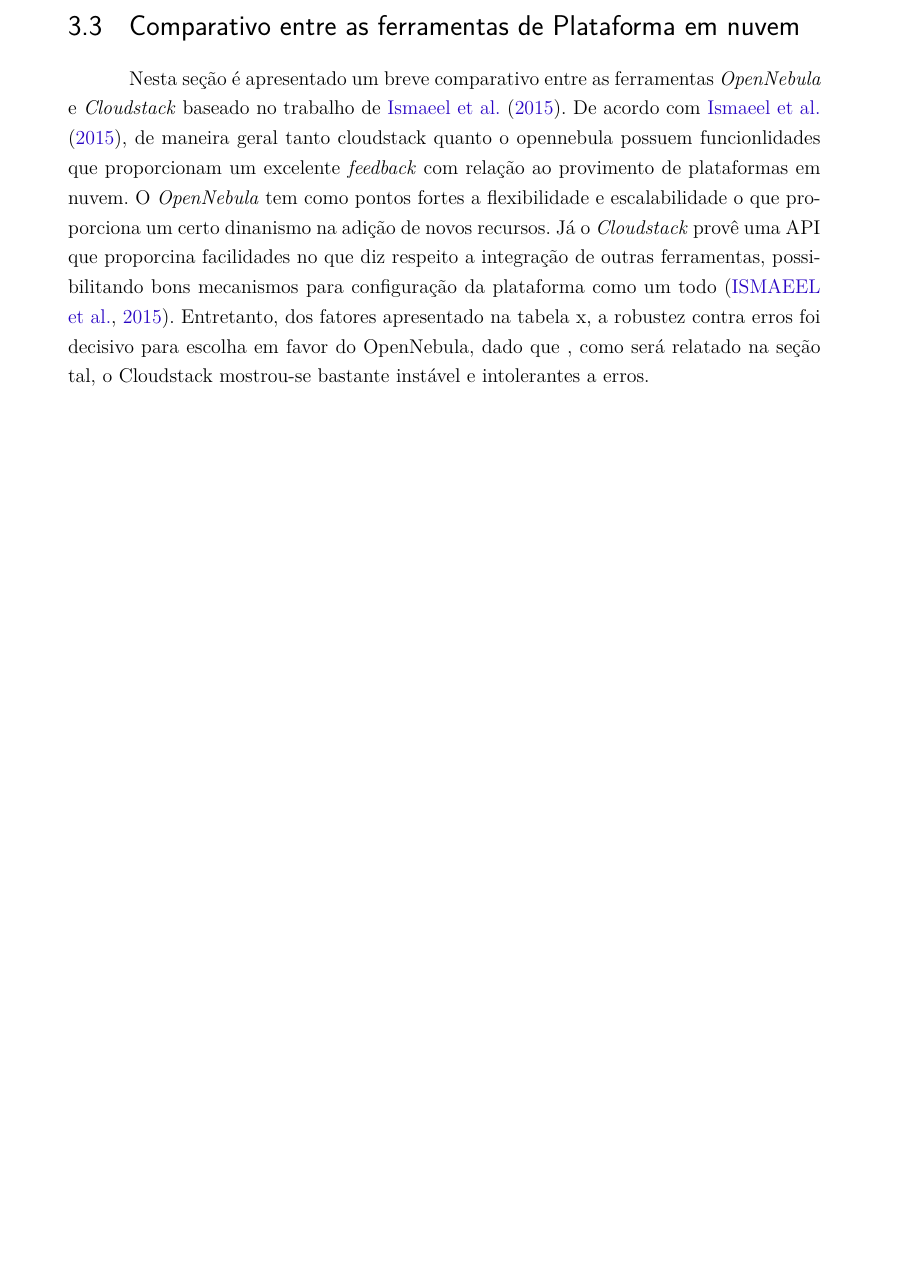
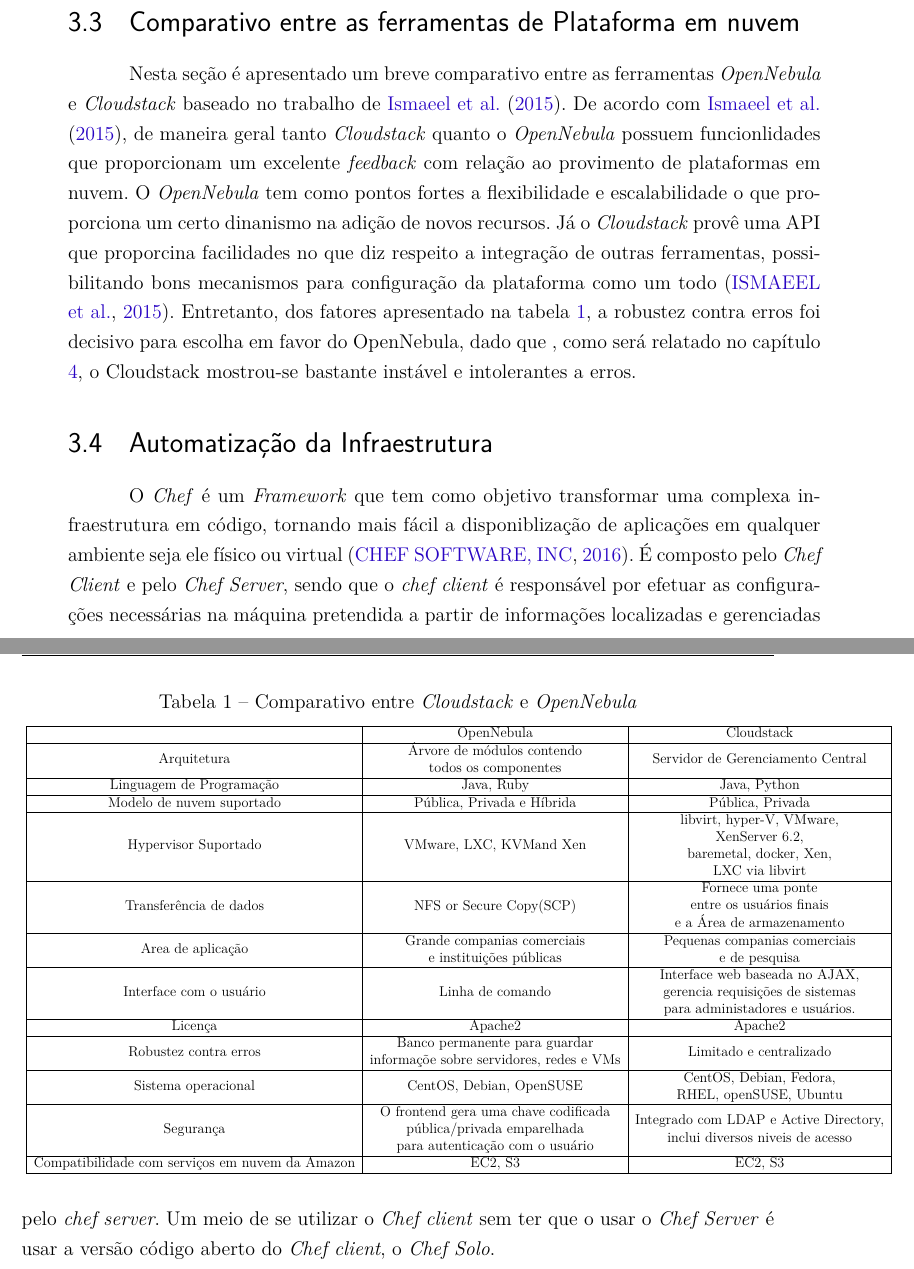
Before and after one commit to MaxAlmeida/TCC-Latex, a LaTeX thesis (tcc.tex, which reads capitulos/suporte.tex): part of page 33 of 46 before the commit and two parts of pages 33 and 34 of 46 after it, the two joined at a grey line, cut so that both start at the same text, the shorter picture padded with empty space. Compiled offline with pdfLaTeX.

Commit message:
Adicionando tabela comparativa

```diff
--- a/capitulos/suporte.tex
+++ b/capitulos/suporte.tex
@@ -84,4 +84,33 @@
 
 \section{Comparativo entre as ferramentas de Plataforma em nuvem}
 
-Nesta seção é apresentado um breve comparativo entre as ferramentas \textit{OpenNebula} e \textit{Cloudstack} baseado no trabalho de \citeonline{salam}. De acordo com \citeonline{salam}, de maneira geral tanto cloudstack quanto o opennebula possuem funcionlidades que proporcionam um excelente \textit{feedback} com relação ao provimento de plataformas em nuvem. O \textit{OpenNebula} tem como pontos fortes a flexibilidade e escalabilidade o que proporciona um certo dinanismo na adição de novos recursos. Já o \textit{Cloudstack} provê uma API que proporcina facilidades no que diz respeito a integração de outras ferramentas, possibilitando bons mecanismos para configuração da plataforma como um todo \cite{salam}. Entretanto, dos fatores apresentado na tabela x, a robustez contra erros foi decisivo para escolha em favor do OpenNebula, dado que , como será relatado na seção tal, o Cloudstack mostrou-se bastante instável e intolerantes a erros.
+Nesta seção é apresentado um breve comparativo entre as ferramentas \textit{OpenNebula} e \textit{Cloudstack} baseado no trabalho de \citeonline{salam}. De acordo com \citeonline{salam}, de maneira geral tanto \textit{Cloudstack} quanto o \textit{OpenNebula} possuem funcionlidades que proporcionam um excelente \textit{feedback} com relação ao provimento de plataformas em nuvem. O \textit{OpenNebula} tem como pontos fortes a flexibilidade e escalabilidade o que proporciona um certo dinanismo na adição de novos recursos. Já o \textit{Cloudstack} provê uma API que proporcina facilidades no que diz respeito a integração de outras ferramentas, possibilitando bons mecanismos para configuração da plataforma como um todo \cite{salam}. Entretanto, dos fatores apresentado na tabela \ref{cloud_comparison}, a robustez contra erros foi decisivo para escolha em favor do OpenNebula, dado que , como será relatado no capítulo \ref{cap:resultados}, o Cloudstack mostrou-se bastante instável e intolerantes a erros.
+
+
+\begin{table}[!ht]
+\centering
+\caption{Comparativo entre \textit{Cloudstack} e \textit{OpenNebula}}
+\label{cloud_comparison}
+\resizebox{1.2\textwidth}{!}{
+\begin{tabular}{|c|c|c|ll}
+\cline{1-3}
+\multicolumn{1}{|l|}{} & OpenNebula & Cloudstack &  &  \\ \cline{1-3}
+Arquitetura & \begin{tabular}[c]{@{}c@{}}Árvore de módulos contendo\\  todos os componentes\end{tabular} & Servidor de Gerenciamento Central &  &  \\ \cline{1-3}
+Linguagem de Programação & Java, Ruby & Java, Python &  &  \\ \cline{1-3}
+Modelo de nuvem suportado & Pública, Privada e Híbrida & Pública, Privada &  &  \\ \cline{1-3}
+Hypervisor Suportado & VMware, LXC, KVMand Xen & \begin{tabular}[c]{@{}c@{}}libvirt, hyper-V, VMware, \\ XenServer 6.2,\\ baremetal, docker,  Xen,\\   LXC via libvirt\end{tabular} &  &  \\ \cline{1-3}
+Transferência de dados & NFS or Secure Copy(SCP) & \begin{tabular}[c]{@{}c@{}}Fornece uma ponte\\  entre os usuários finais\\  e a Área de armazenamento\end{tabular} &  &  \\ \cline{1-3}
+Area de aplicação & \begin{tabular}[c]{@{}c@{}}Grande companias comerciais \\ e instituições públicas\end{tabular} & \begin{tabular}[c]{@{}c@{}}Pequenas companias comerciais\\  e de pesquisa\end{tabular} &  &  \\ \cline{1-3}
+Interface com o usuário & Linha de comando & \begin{tabular}[c]{@{}c@{}}Interface web baseada no AJAX, \\ gerencia requisições de sistemas\\  para administadores e usuários.\end{tabular} &  &  \\ \cline{1-3}
+Licença & Apache2 & Apache2 &  &  \\ \cline{1-3}
+Robustez contra erros & \begin{tabular}[c]{@{}c@{}}Banco permanente para guardar\\  informaçõe sobre servidores, redes e VMs\end{tabular} & Limitado e centralizado &  &  \\ \cline{1-3}
+Sistema operacional & CentOS, Debian, OpenSUSE & \begin{tabular}[c]{@{}c@{}}CentOS,  Debian,  Fedora,  \\ RHEL, openSUSE, Ubuntu\end{tabular} &  &  \\ \cline{1-3}
+Segurança & \begin{tabular}[c]{@{}c@{}}O frontend gera uma chave codificada\\  pública/privada emparelhada\\  para autenticação com o usuário\end{tabular} & \begin{tabular}[c]{@{}c@{}}Integrado com LDAP e Active Directory,\\  inclui diversos niveis de acesso\end{tabular} &  &  \\ \cline{1-3}
+Compatibilidade com serviços em nuvem da Amazon & EC2, S3 & EC2, S3 &  &  \\ \cline{1-3}
+\end{tabular}
+}
+\end{table}
+
+
+\section{Automatização da Infraestrutura}
+O \textit{Chef} é um \textit{Framework} que tem como objetivo transformar uma complexa infraestrutura em código,  tornando mais fácil a disponiblização de aplicações em qualquer ambiente seja ele físico ou virtual \cite{chef}. É composto pelo \textit{Chef Client} e pelo \textit{Chef Server}, sendo que o \textit{chef client} é responsável por efetuar as configurações necessárias na máquina pretendida a partir de informações localizadas e gerenciadas pelo \textit{chef server}. Um meio de se utilizar o \textit{Chef client} sem ter que o usar o \textit{Chef Server} é usar a versão código aberto do \textit{Chef client}, o \textit{Chef Solo}.
```
Also changed, not shown: capitulos/resultados.tex (+2 -1 lines).
